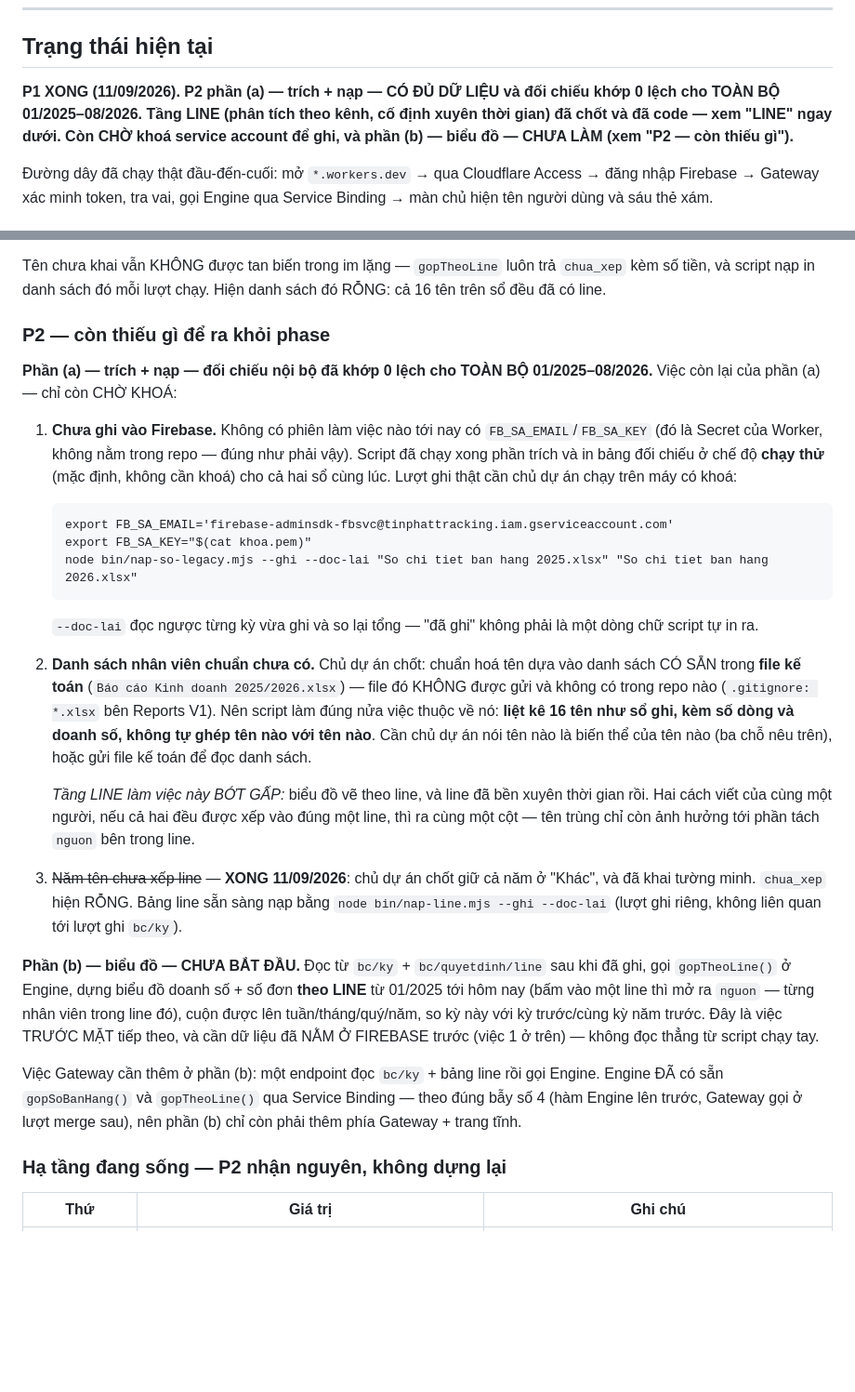
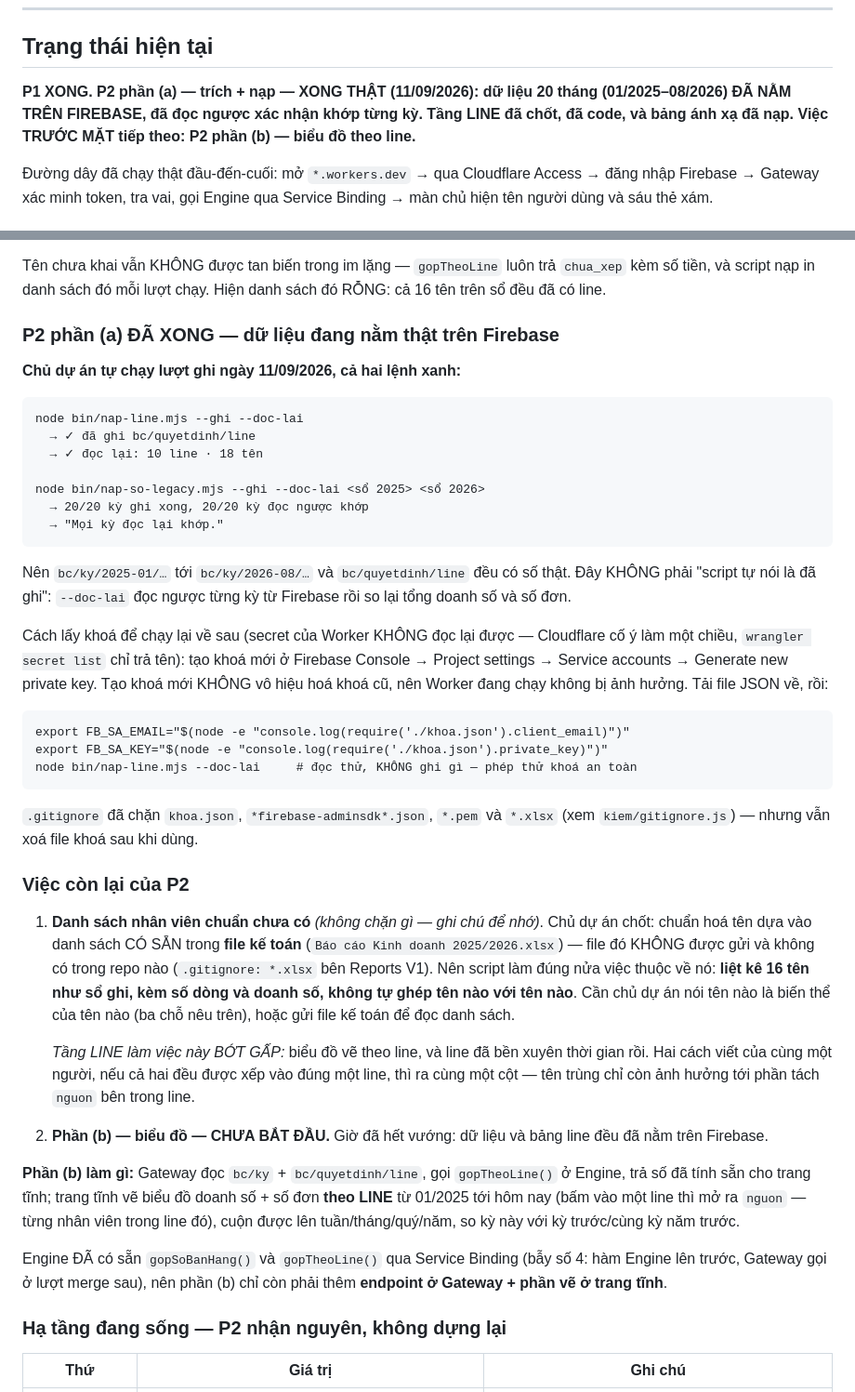
Before and after one commit to hoangvinhkta-creator/ReportV2, a Markdown page: ROADMAP.md, 2 parts joined by grey strips. Shown at 93% size. Rendered like a GitHub page; blank space fills up the shorter version.

Commit message:
ROADMAP: P2 phần (a) XONG — 20 tháng đã nằm thật trên Firebase
Chủ dự án tự chạy hai lượt ghi ngày 11/09/2026 trên máy có khoá service
account, cả hai xanh:

  node bin/nap-line.mjs --ghi --doc-lai
    ✓ đã ghi bc/quyetdinh/line
    ✓ đọc lại: 10 line · 18 tên

  node bin/nap-so-legacy.mjs --ghi --doc-lai <sổ 2025> <sổ 2026>
    20/20 kỳ ghi xong, 20/20 kỳ đọc ngược khớp
    "Mọi kỳ đọc lại khớp."

Nên bc/ky/2025-01/... tới bc/ky/2026-08/... và bc/quyetdinh/line đều có số
thật. Không phải "script tự nói là đã ghi": --doc-lai đọc ngược từng kỳ từ
Firebase rồi so lại tổng doanh số và số đơn.

Ghi lại luôn cách lấy khoá cho lần sau, vì đây là chỗ đã mất thời gian
thật: secret của Cloudflare Worker KHÔNG đọc lại được (một chiều có chủ
đích, `wrangler secret list` chỉ trả tên). Đường đúng là tạo khoá mới ở
Firebase Console — và tạo khoá mới KHÔNG vô hiệu hoá khoá cũ, nên Worker
đang chạy không bị ảnh hưởng.

Việc còn lại của P2 rút về hai: danh sách nhân viên chuẩn (không chặn gì,
tầng LINE đã làm nó bớt gấp) và phần (b) — biểu đồ, giờ đã hết vướng.

Co-Authored-By: Claude Opus 5 <noreply@anthropic.com>
Claude-Session: https://claude.ai/code/session_01NRsrkJR1h9ZBmQMzovVoYN

````diff
--- a/ROADMAP.md
+++ b/ROADMAP.md
@@ -20,11 +20,10 @@ nhận rồi merge thẳng, không phải điều kiện chờ chủ dự án g
 
 ## Trạng thái hiện tại
 
-**P1 XONG (11/09/2026). P2 phần (a) — trích + nạp — CÓ ĐỦ DỮ LIỆU và đối
-chiếu khớp 0 lệch cho TOÀN BỘ 01/2025–08/2026. Tầng LINE (phân tích theo
-kênh, cố định xuyên thời gian) đã chốt và đã code — xem "LINE" ngay dưới.
-Còn CHỜ khoá service account để ghi, và phần (b) — biểu đồ — CHƯA LÀM
-(xem "P2 — còn thiếu gì").**
+**P1 XONG. P2 phần (a) — trích + nạp — XONG THẬT (11/09/2026): dữ liệu 20
+tháng (01/2025–08/2026) ĐÃ NẰM TRÊN FIREBASE, đã đọc ngược xác nhận khớp
+từng kỳ. Tầng LINE đã chốt, đã code, và bảng ánh xạ đã nạp. Việc TRƯỚC MẶT
+tiếp theo: P2 phần (b) — biểu đồ theo line.**
 
 Đường dây đã chạy thật đầu-đến-cuối: mở `*.workers.dev` → qua Cloudflare
 Access → đăng nhập Firebase → Gateway xác minh token, tra vai, gọi Engine
@@ -229,27 +228,44 @@ Tên chưa khai vẫn KHÔNG được tan biến trong im lặng — `gopTheoLin
 trả `chua_xep` kèm số tiền, và script nạp in danh sách đó mỗi lượt chạy.
 Hiện danh sách đó RỖNG: cả 16 tên trên sổ đều đã có line.
 
-### P2 — còn thiếu gì để ra khỏi phase
+### P2 phần (a) ĐÃ XONG — dữ liệu đang nằm thật trên Firebase
 
-**Phần (a) — trích + nạp — đối chiếu nội bộ đã khớp 0 lệch cho TOÀN BỘ
-01/2025–08/2026.** Việc còn lại của phần (a) — chỉ còn CHỜ KHOÁ:
+**Chủ dự án tự chạy lượt ghi ngày 11/09/2026, cả hai lệnh xanh:**
 
-1. **Chưa ghi vào Firebase.** Không có phiên làm việc nào tới nay có
-   `FB_SA_EMAIL`/`FB_SA_KEY` (đó là Secret của Worker, không nằm trong
-   repo — đúng như phải vậy). Script đã chạy xong phần trích và in bảng
-   đối chiếu ở chế độ **chạy thử** (mặc định, không cần khoá) cho cả hai
-   sổ cùng lúc. Lượt ghi thật cần chủ dự án chạy trên máy có khoá:
+```
+node bin/nap-line.mjs --ghi --doc-lai
+  → ✓ đã ghi bc/quyetdinh/line
+  → ✓ đọc lại: 10 line · 18 tên
 
-   ```
-   export FB_SA_EMAIL='firebase-adminsdk-fbsvc@tinphattracking.iam.gserviceaccount.com'
-   export FB_SA_KEY="$(cat khoa.pem)"
-   node bin/nap-so-legacy.mjs --ghi --doc-lai "So chi tiet ban hang 2025.xlsx" "So chi tiet ban hang 2026.xlsx"
-   ```
+node bin/nap-so-legacy.mjs --ghi --doc-lai <sổ 2025> <sổ 2026>
+  → 20/20 kỳ ghi xong, 20/20 kỳ đọc ngược khớp
+  → "Mọi kỳ đọc lại khớp."
+```
 
-   `--doc-lai` đọc ngược từng kỳ vừa ghi và so lại tổng — "đã ghi" không
-   phải là một dòng chữ script tự in ra.
-2. **Danh sách nhân viên chuẩn chưa có.** Chủ dự án chốt: chuẩn hoá tên
-   dựa vào danh sách CÓ SẴN trong **file kế toán** (`Báo cáo Kinh doanh
+Nên `bc/ky/2025-01/…` tới `bc/ky/2026-08/…` và `bc/quyetdinh/line` đều có
+số thật. Đây KHÔNG phải "script tự nói là đã ghi": `--doc-lai` đọc ngược
+từng kỳ từ Firebase rồi so lại tổng doanh số và số đơn.
+
+Cách lấy khoá để chạy lại về sau (secret của Worker KHÔNG đọc lại được —
+Cloudflare cố ý làm một chiều, `wrangler secret list` chỉ trả tên): tạo
+khoá mới ở Firebase Console → Project settings → Service accounts →
+Generate new private key. Tạo khoá mới KHÔNG vô hiệu hoá khoá cũ, nên
+Worker đang chạy không bị ảnh hưởng. Tải file JSON về, rồi:
+
+```
+export FB_SA_EMAIL="$(node -e "console.log(require('./khoa.json').client_email)")"
+export FB_SA_KEY="$(node -e "console.log(require('./khoa.json').private_key)")"
+node bin/nap-line.mjs --doc-lai     # đọc thử, KHÔNG ghi gì — phép thử khoá an toàn
+```
+
+`.gitignore` đã chặn `khoa.json`, `*firebase-adminsdk*.json`, `*.pem` và
+`*.xlsx` (xem `kiem/gitignore.js`) — nhưng vẫn xoá file khoá sau khi dùng.
+
+### Việc còn lại của P2
+
+1. **Danh sách nhân viên chuẩn chưa có** *(không chặn gì — ghi chú để
+   nhớ)*. Chủ dự án chốt: chuẩn hoá tên dựa vào danh sách CÓ SẴN trong
+   **file kế toán** (`Báo cáo Kinh doanh
    2025/2026.xlsx`) — file đó KHÔNG được gửi và không có trong repo nào
    (`.gitignore: *.xlsx` bên Reports V1). Nên script làm đúng nửa việc
    thuộc về nó: **liệt kê 16 tên như sổ ghi, kèm số dòng và doanh số,
@@ -261,23 +277,18 @@ Hiện danh sách đó RỖNG: cả 16 tên trên sổ đều đã có line.
    xuyên thời gian rồi. Hai cách viết của cùng một người, nếu cả hai đều
    được xếp vào đúng một line, thì ra cùng một cột — tên trùng chỉ còn ảnh
    hưởng tới phần tách `nguon` bên trong line.
-3. ~~Năm tên chưa xếp line~~ — **XONG 11/09/2026**: chủ dự án chốt giữ cả
-   năm ở "Khác", và đã khai tường minh. `chua_xep` hiện RỖNG. Bảng line
-   sẵn sàng nạp bằng `node bin/nap-line.mjs --ghi --doc-lai` (lượt ghi
-   riêng, không liên quan tới lượt ghi `bc/ky`).
+2. **Phần (b) — biểu đồ — CHƯA BẮT ĐẦU.** Giờ đã hết vướng: dữ liệu và
+   bảng line đều đã nằm trên Firebase.
 
-**Phần (b) — biểu đồ — CHƯA BẮT ĐẦU.** Đọc từ `bc/ky` + `bc/quyetdinh/line`
-sau khi đã ghi, gọi `gopTheoLine()` ở Engine, dựng biểu đồ doanh số + số
-đơn **theo LINE** từ 01/2025 tới hôm nay (bấm vào một line thì mở ra
-`nguon` — từng nhân viên trong line đó), cuộn được lên
-tuần/tháng/quý/năm, so kỳ này với kỳ trước/cùng kỳ năm trước. Đây là việc
-TRƯỚC MẶT tiếp theo, và cần dữ liệu đã NẰM Ở FIREBASE trước (việc 1 ở
-trên) — không đọc thẳng từ script chạy tay.
+**Phần (b) làm gì:** Gateway đọc `bc/ky` + `bc/quyetdinh/line`, gọi
+`gopTheoLine()` ở Engine, trả số đã tính sẵn cho trang tĩnh; trang tĩnh vẽ
+biểu đồ doanh số + số đơn **theo LINE** từ 01/2025 tới hôm nay (bấm vào
+một line thì mở ra `nguon` — từng nhân viên trong line đó), cuộn được lên
+tuần/tháng/quý/năm, so kỳ này với kỳ trước/cùng kỳ năm trước.
 
-Việc Gateway cần thêm ở phần (b): một endpoint đọc `bc/ky` + bảng line rồi
-gọi Engine. Engine ĐÃ có sẵn `gopSoBanHang()` và `gopTheoLine()` qua
-Service Binding — theo đúng bẫy số 4 (hàm Engine lên trước, Gateway gọi ở
-lượt merge sau), nên phần (b) chỉ còn phải thêm phía Gateway + trang tĩnh.
+Engine ĐÃ có sẵn `gopSoBanHang()` và `gopTheoLine()` qua Service Binding
+(bẫy số 4: hàm Engine lên trước, Gateway gọi ở lượt merge sau), nên phần
+(b) chỉ còn phải thêm **endpoint ở Gateway + phần vẽ ở trang tĩnh**.
 
 ### Hạ tầng đang sống — P2 nhận nguyên, không dựng lại
 
````
